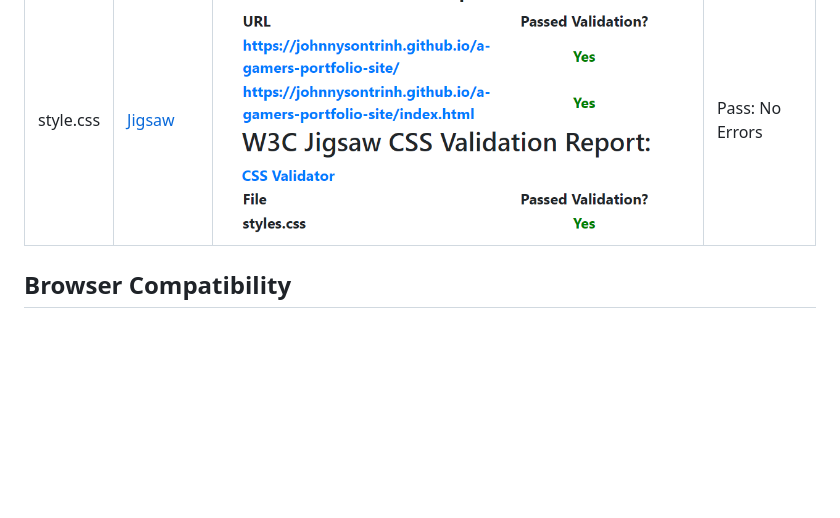
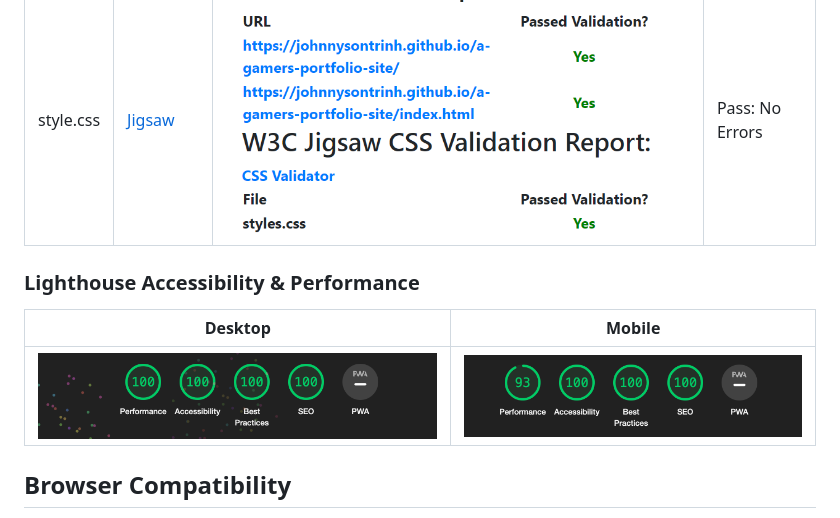
Before and after one commit to JohnnySonTrinh/a-gamers-portfolio-site, a Markdown page: README.md, the part around the change. GitHub-like rendering; pictures changed too: documentation/lighthouse/lighthouse-desktop.png (added), documentation/lighthouse/lighthouse-mobile.png (added); blank space fills up the shorter version.

Commit message:
Add Lighthouse Accesibility and Preformance to testing section README.md

```diff
--- a/README.md
+++ b/README.md
@@ -211,6 +211,12 @@ I have used the recommended [CSS Jigsaw Validator](https://jigsaw.w3.org/css-val
 | --------- | ---------------------------------------------------------------------------------------------------------------------------- | ------------------------------------------------------------- | --------------- |
 | style.css | [Jigsaw](https://jigsaw.w3.org/css-validator/validator?uri=https%3A%2F%2FJohnnySonTrinh.github.io%2Fa-gamers-portfolio-site) | ![screenshot](documentation/testing/css-validation-style.png) | Pass: No Errors |
 
+### Lighthouse Accessibility & Performance
+
+| Desktop                                                        | Mobile                                                        |
+| -------------------------------------------------------------- | ------------------------------------------------------------- |
+| ![screenshot](documentation/lighthouse/lighthouse-desktop.png) | ![screenshot](documentation/lighthouse/lighthouse-mobile.png) |
+
 <a id=#browser compatibility></a>
 
 ## Browser Compatibility
```
